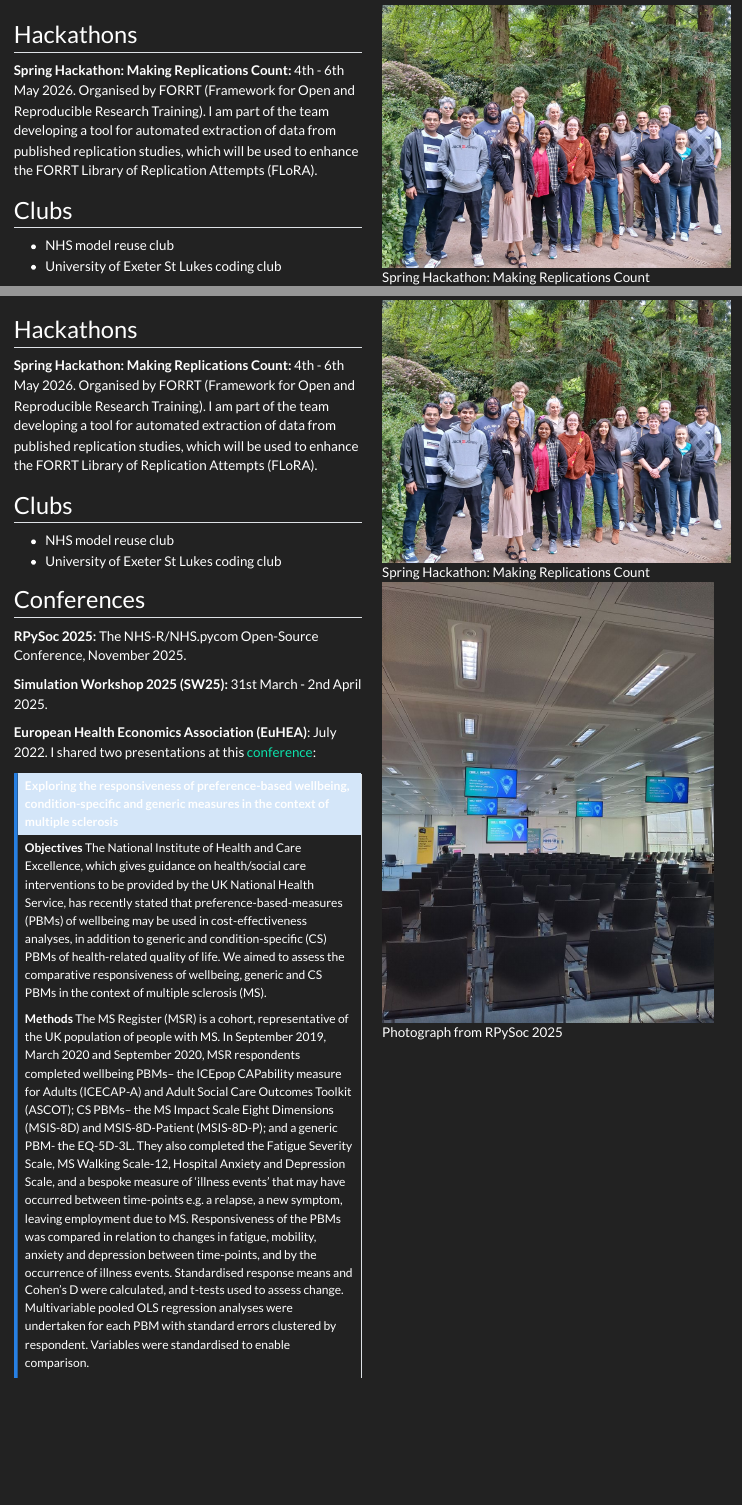
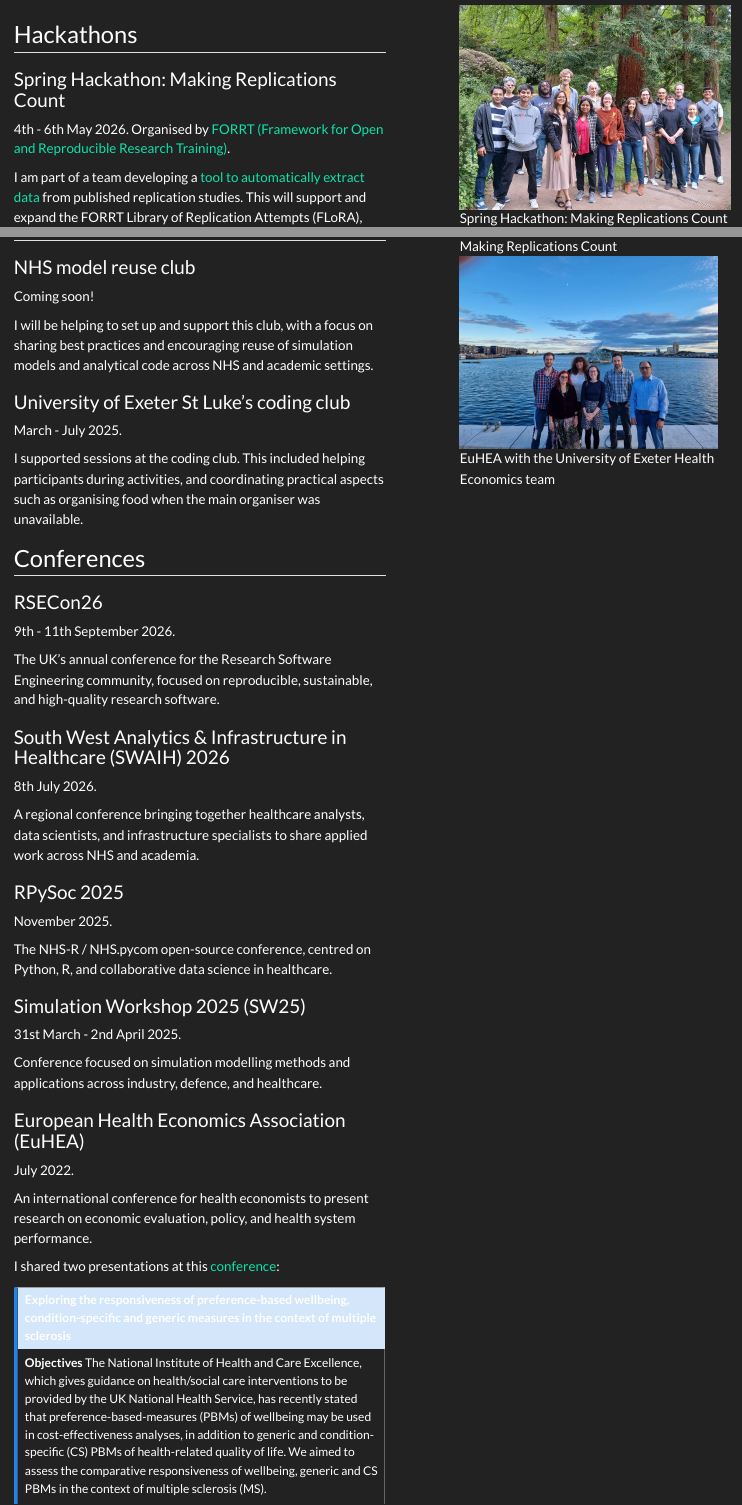
Before and after one commit to amyheather/amyheather.github.io, a Quarto document (community/index.qmd): the page in a window 1100 px wide, from 70 px down, and a second part further down, joined at a grey line. Rendered offline with R 4.5, knitr and Pandoc in place of Quarto, with nearby package versions.

Commit message:
feat(community): improve page (descriptions, pictures)

```diff
--- a/community/index.qmd
+++ b/community/index.qmd
@@ -2,26 +2,65 @@
 title: Community
 ---
 
-:::: {.columns}
+::::: {.columns}
 
-::: {.column}
+:::: {.column width=55%}
 
 ## Hackathons
 
-**Spring Hackathon: Making Replications Count:** 4th - 6th May 2026. Organised by  FORRT (Framework for Open and Reproducible Research Training). I am part of the team developing a tool for automated extraction of data from published replication studies, which will be used to enhance the FORRT Library of Replication Attempts (FLoRA).
+### Spring Hackathon: Making Replications Count
+
+4th - 6th May 2026. Organised by [FORRT (Framework for Open and Reproducible Research Training)](https://forrt.org/).
+
+I am part of a team developing a [tool to automatically extract data](https://github.com/forrtproject/flora-extractor) from published replication studies. This will support and expand the FORRT Library of Replication Attempts (FLoRA), improving access to structured evidence on replication.
 
 ## Clubs
 
-* NHS model reuse club
-* University of Exeter St Lukes coding club
+### NHS model reuse club
+
+Coming soon!
+
+I will be helping to set up and support this club, with a focus on sharing best practices and encouraging reuse of simulation models and analytical code across NHS and academic settings.
+
+### University of Exeter St Luke's coding club
+
+March - July 2025.
+
+I supported sessions at the coding club. This included helping participants during activities, and coordinating practical aspects such as organising food when the main organiser was unavailable.
 
 ## Conferences
 
-**RPySoc 2025:** The NHS-R/NHS.pycom Open-Source Conference, November 2025.
+### RSECon26
 
-**Simulation Workshop 2025 (SW25):** 31st March - 2nd April 2025.
+9th - 11th September 2026.
 
-**European Health Economics Association (EuHEA)**: July 2022. I shared two presentations at this [conference](https://euhea.eu/abstracts_conference_2022.html):
+The UK's annual conference for the Research Software Engineering community, focused on reproducible, sustainable, and high-quality research software.
+
+### South West Analytics & Infrastructure in Healthcare (SWAIH) 2026
+
+8th July 2026.
+
+A regional conference bringing together healthcare analysts, data scientists, and infrastructure specialists to share applied work across NHS and academia.
+
+### RPySoc 2025
+
+November 2025.
+
+The NHS-R / NHS.pycom open-source conference, centred on Python, R, and collaborative data science in healthcare.
+
+### Simulation Workshop 2025 (SW25)
+
+31st March - 2nd April 2025.
+
+Conference focused on simulation modelling methods and applications across industry, defence, and healthcare.
+
+### European Health Economics Association (EuHEA)
+
+July 2022.
+
+An international conference for health economists to present research on economic evaluation, policy, and health system performance.
+
+I shared two presentations at this [conference](https://euhea.eu/abstracts_conference_2022.html):
 
 ::: {.callout-note title="Exploring the responsiveness of preference-based wellbeing, condition-specific and generic measures in the context of multiple sclerosis" collapse="true"}
 
@@ -48,10 +87,13 @@
 
 :::
 
+::::
+
+::: {.column width=5%}
+
 :::
 
-::: {.column}
+::: {.column width=40%}
 
 ![Spring Hackathon: Making Replications Count](munster_hackathon.jpg)
 
-![Photograph from RPySoc 2025](rpysoc2025.jpeg){width=95%}
@@ -58,3 +102,4 @@
+![EuHEA with the University of Exeter Health Economics team](euhea.jpg){width=95%}
 
 :::
 
```
Also changed, not shown: community/euhea.jpg (added), community/index.qmd (2 more changed lines), 1 other file.
